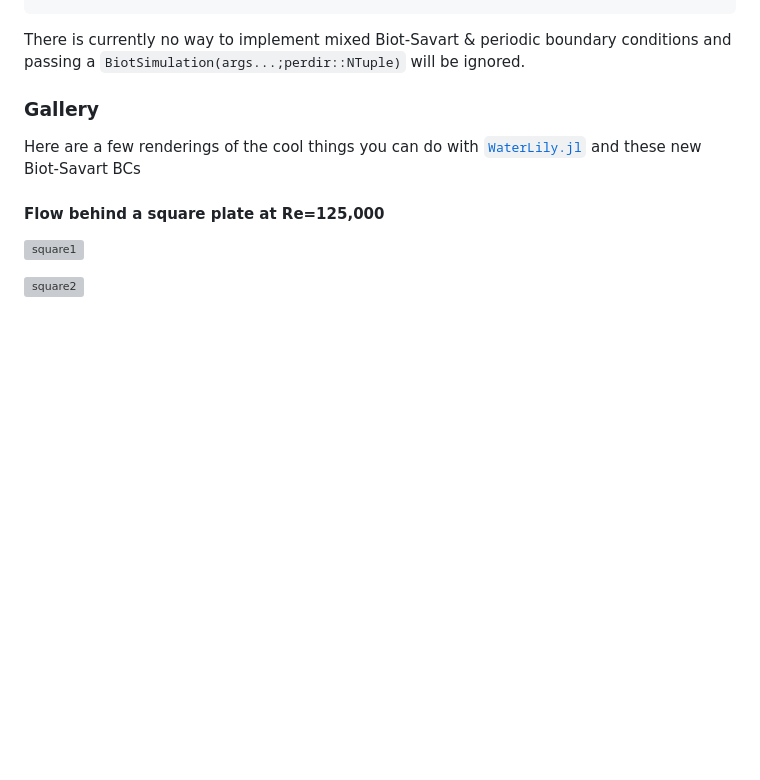
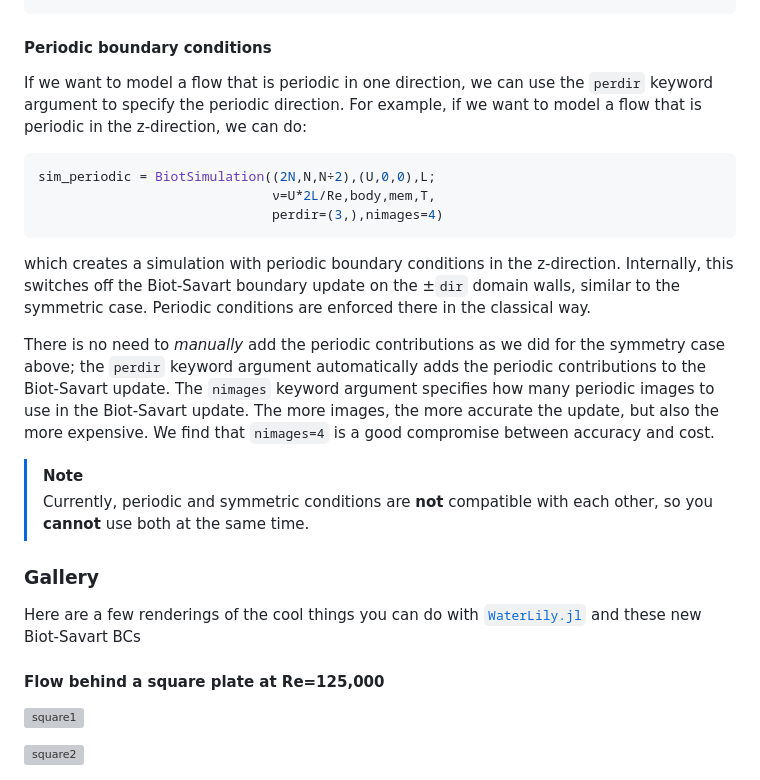
Before and after one commit to weymouth/BiotSavartBCs.jl, a Markdown page: README.md, the part around the change. Rendered like a GitHub page; blank space fills up the shorter version; grey boxes are pictures that could not be loaded.

````diff
--- a/README.md
+++ b/README.md
@@ -60,7 +60,21 @@ sim_sym_walls = sym_square(96,mem=CuArray); # no difference!
 sim_step!(sim_sym_walls,2,remeasure=false) # BiotBCs now see reflected domain
 ```
 
-There is currently no way to implement mixed Biot-Savart & periodic boundary conditions and passing a `BiotSimulation(args...;perdir::NTuple)` will be ignored.
+#### Periodic boundary conditions
+
+If we want to model a flow that is periodic in one direction, we can use the `perdir` keyword argument to specify the periodic direction. For example, if we want to model a flow that is periodic in the z-direction, we can do:
+```julia
+sim_periodic = BiotSimulation((2N,N,N÷2),(U,0,0),L;
+                              ν=U*2L/Re,body,mem,T,
+                              perdir=(3,),nimages=4)
+```
+which creates a simulation with periodic boundary conditions in the z-direction. Internally, this switches off the Biot-Savart boundary update on the ±`dir` domain walls, similar to the symmetric case. Periodic conditions are enforced there in the classical way.
+
+There is no need to _manually_ add the periodic contributions as we did for the symmetry case above; the `perdir` keyword argument automatically adds the periodic contributions to the Biot-Savart update. The `nimages` keyword argument specifies how many periodic images to use in the Biot-Savart update. The more images, the more accurate the update, but also the more expensive. We find that `nimages=4` is a good compromise between accuracy and cost.
+
+
+> [!NOTE]
+> Currently, periodic and symmetric conditions are __not__ compatible with each other, so you __cannot__ use both at the same time.
 
 ### Gallery
 
````
